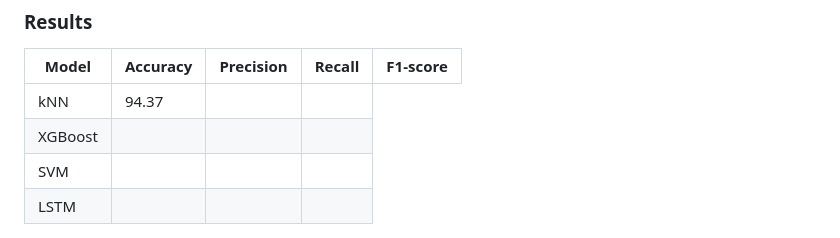
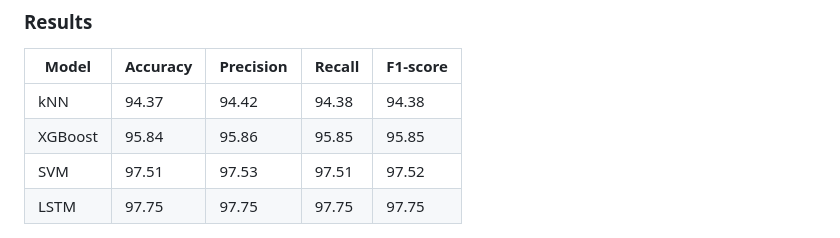
Before and after one commit to koen-47/descraibe-it, a Markdown page: README.md, the part around the change. Drawn GitHub-style.

Commit message:
Added results for all models v2

```diff
--- a/README.md
+++ b/README.md
@@ -208,26 +208,30 @@ method<span></span></th>
         <tr>
             <td>kNN</td>
             <td>94.37</td>
-            <td></td>
-            <td></td>
+            <td>94.42</td>
+            <td>94.38</td>
+            <td>94.38</td>
         </tr>
         <tr>
             <td>XGBoost</td>
-            <td></td>
-            <td></td>
-            <td></td>
+            <td>95.84</td>
+            <td>95.86</td>
+            <td>95.85</td>
+            <td>95.85</td>
         </tr>
         <tr>
             <td>SVM</td>
-            <td></td>
-            <td></td>
-            <td></td>
+            <td>97.51</td>
+            <td>97.53</td>
+            <td>97.51</td>
+            <td>97.52</td>
         </tr>
         <tr>
             <td>LSTM</td>
-            <td></td>
-            <td></td>
-            <td></td>
+            <td>97.75</td>
+            <td>97.75</td>
+            <td>97.75</td>
+            <td>97.75</td>
         </tr>
     </tbody>
 </table>
```
Also changed, not shown: results/lstm/lstm_loss_acc_plot_dark.png, 1 other file.
